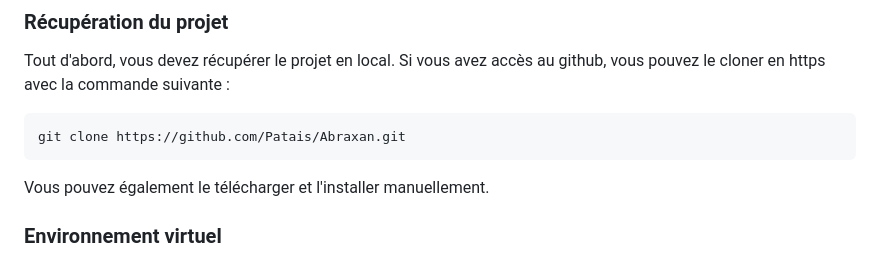
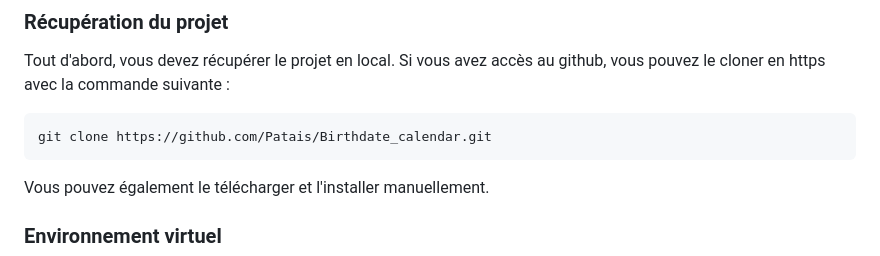
Before and after one commit to LoanCB/Birthdate_calendar, a Markdown page: README.md, the part around the change. Rendered like a GitHub page.

````diff
--- a/README.md
+++ b/README.md
@@ -15,7 +15,7 @@ Django est présent.
 Tout d'abord, vous devez récupérer le projet en local. Si vous avez accès au github, vous pouvez le cloner en https avec
 la commande suivante :
 ```bash
-git clone https://github.com/Patais/Abraxan.git
+git clone https://github.com/Patais/Birthdate_calendar.git
 ```
 Vous pouvez également le télécharger et l'installer manuellement.
 
````
